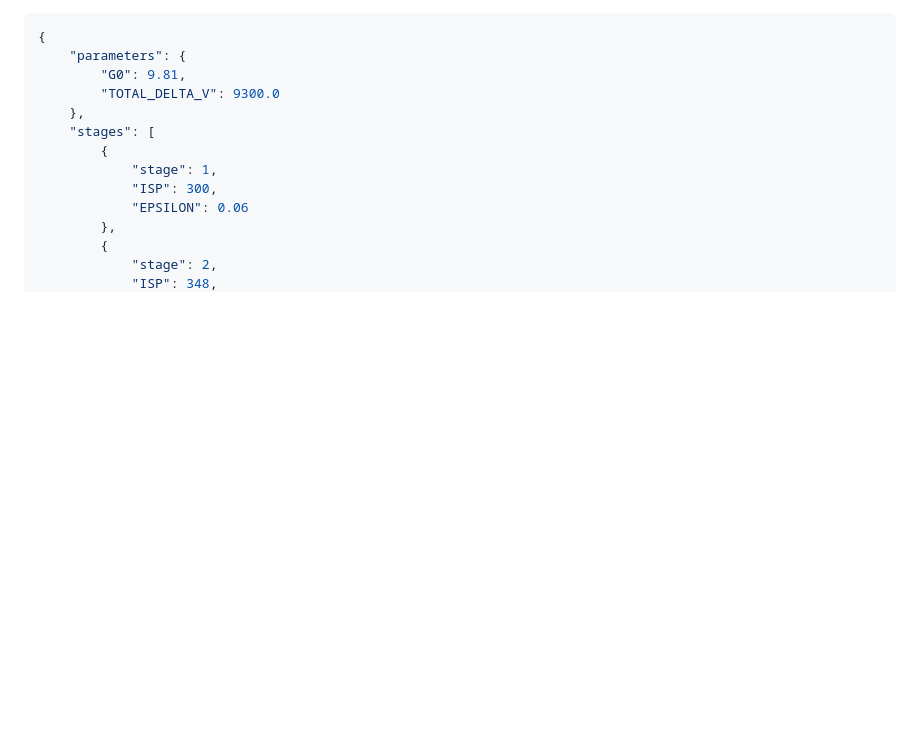
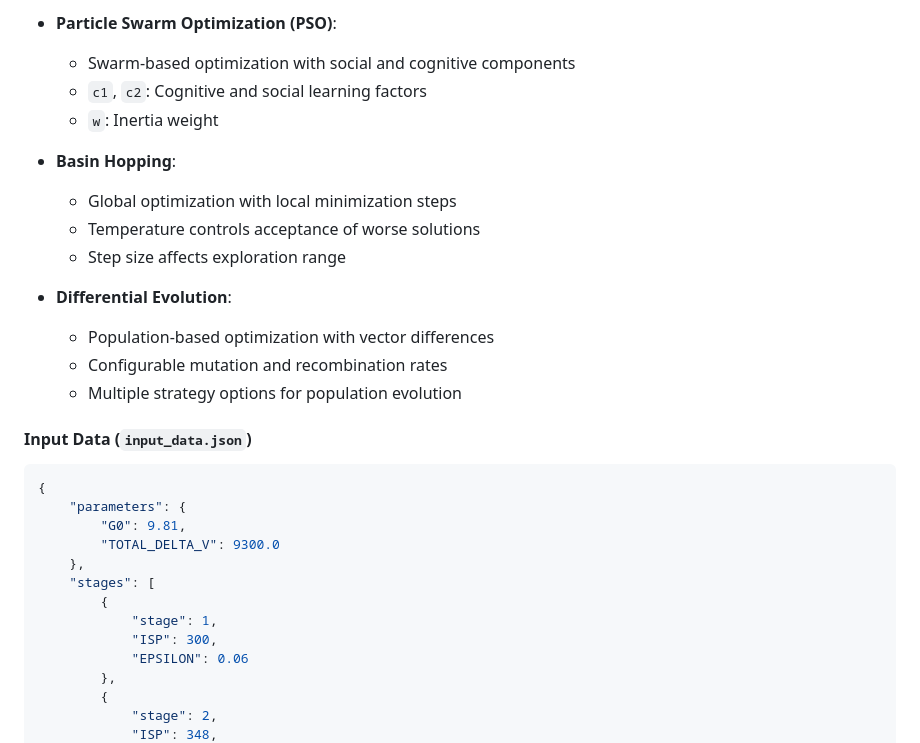
Before and after one commit to vkhansen/Rocket_Propulsion, a Markdown page: Stage_Opt/README.md, the part around the change printed below. Rendered like a GitHub page; blank space fills up the shorter version.

````diff
--- a/Stage_Opt/README.md
+++ b/Stage_Opt/README.md
@@ -217,3 +349,19 @@ Stage_Opt/
+- **Particle Swarm Optimization (PSO)**:
+  - Swarm-based optimization with social and cognitive components
+  - `c1`, `c2`: Cognitive and social learning factors
+  - `w`: Inertia weight
+
+- **Basin Hopping**:
+  - Global optimization with local minimization steps
+  - Temperature controls acceptance of worse solutions
+  - Step size affects exploration range
+
+- **Differential Evolution**:
+  - Population-based optimization with vector differences
+  - Configurable mutation and recombination rates
+  - Multiple strategy options for population evolution
+
+#### Input Data (`input_data.json`)
 ```json
 {
     "parameters": {
````
Also changed, not shown: other parts of Stage_Opt/README.md (+135 -3 lines).
